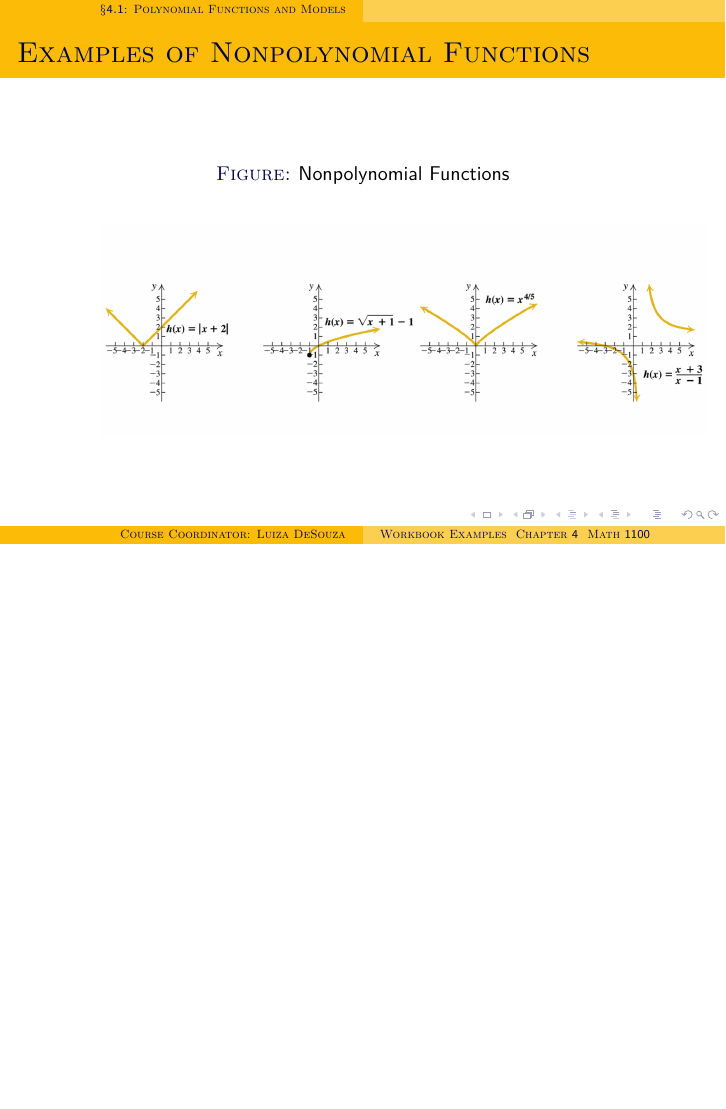
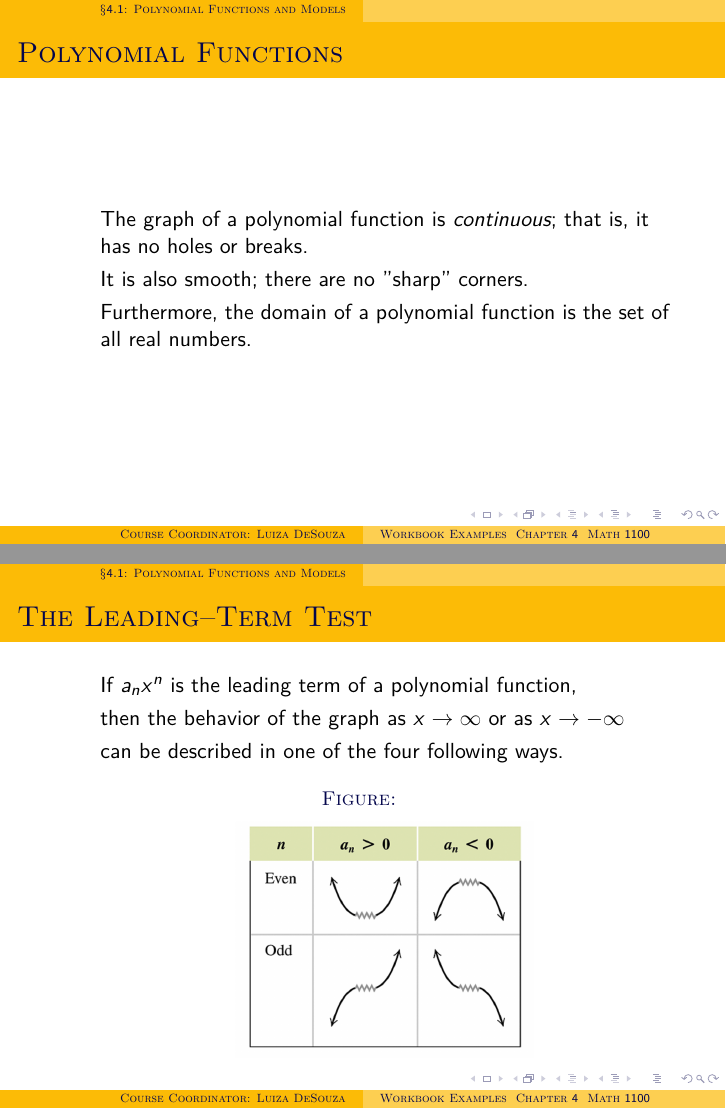
Before and after one commit to dondmkim/college_algebra_sp2020, LaTeX slides (Examples, Chapter 4, Math 1100.tex): page 69 of 69 before the commit and pages 72 and 76 of 86 after it, the two joined at a grey line, the shorter picture padded with empty space. Compiled offline with pdfLaTeX.

Commit message:
next change

```diff
--- a/Examples, Chapter 4, Math 1100.tex
+++ b/Examples, Chapter 4, Math 1100.tex
@@ -214,3 +214,27 @@
 	\end{enumerate}
 \end{frame}
 
+\begin{frame}
+  \frametitle{Polynomial Functions}
+  \begin{enumerate}
+    \item[]<1->The graph of a polynomial function is \emph{continuous};  that is, it has no holes or breaks.
+    \item[]<2->It is also smooth;  there are no ''sharp" corners.
+    \item[]<3->Furthermore, the domain of a polynomial function is the set of all real numbers.
+  \end{enumerate}
+\end{frame}
+
+\begin{frame}
+  \frametitle{The Leading--Term Test}
+  \begin{enumerate}
+    \item[]<1->If $a_{n}x^{n}$ is the leading term of a polynomial function,
+    \item[]<2->then the behavior of the graph as $x \rightarrow \infty$ or as $x \rightarrow -\infty$
+    \item[]<3->can be described in one of the four following ways.
+    \item[]<4->
+    \begin{figure}
+			\begin{center}
+				\caption{}
+				\includegraphics[scale=0.35]{4_1_3.png}
+			\end{center}
+		\end{figure}
+  \end{enumerate}
+\end{frame}
```
Also changed, not shown: Examples, Chapter 4, Math 1100.pdf, Examples, Chapter 4, Math 1100.tex (30 more changed lines), 1 other file.
